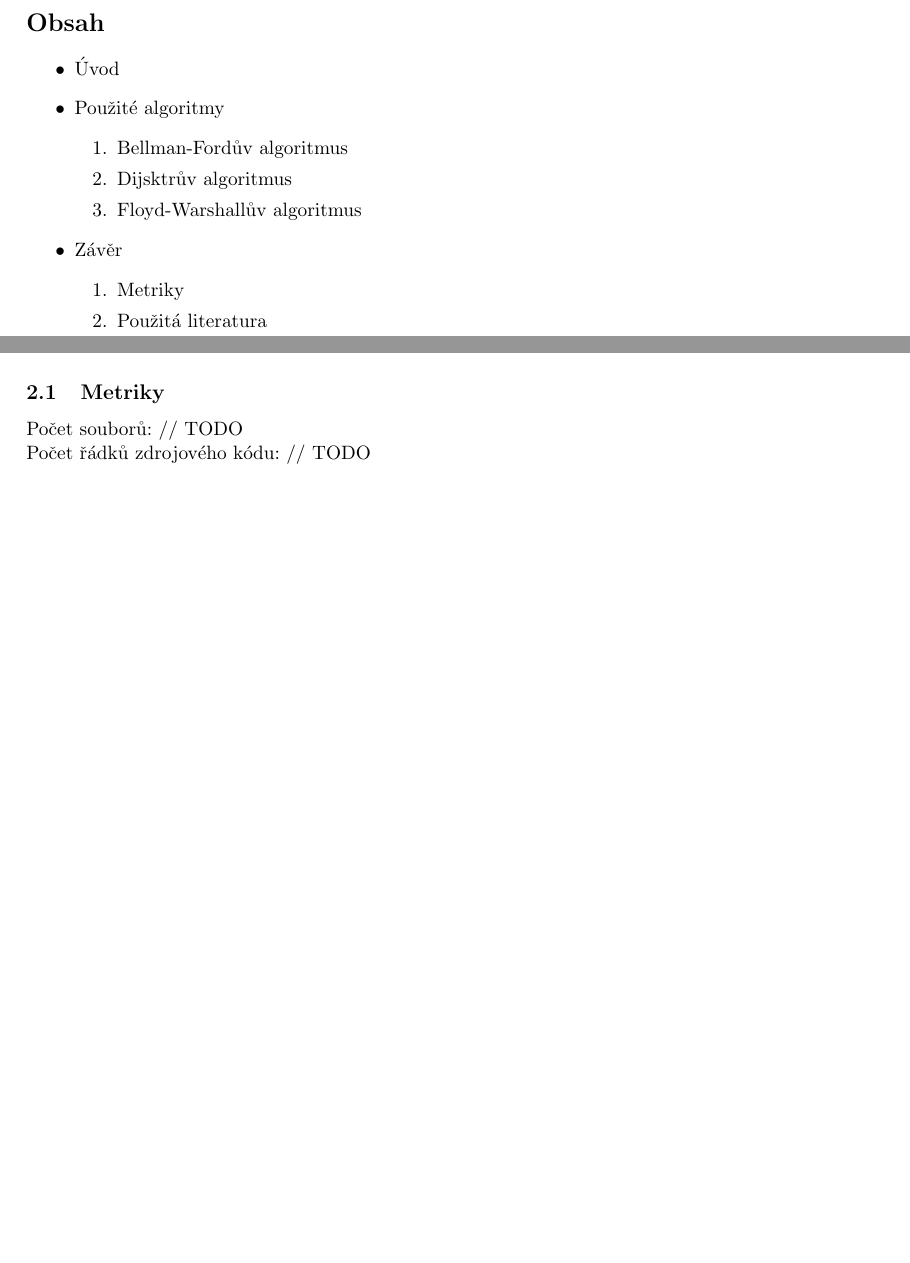
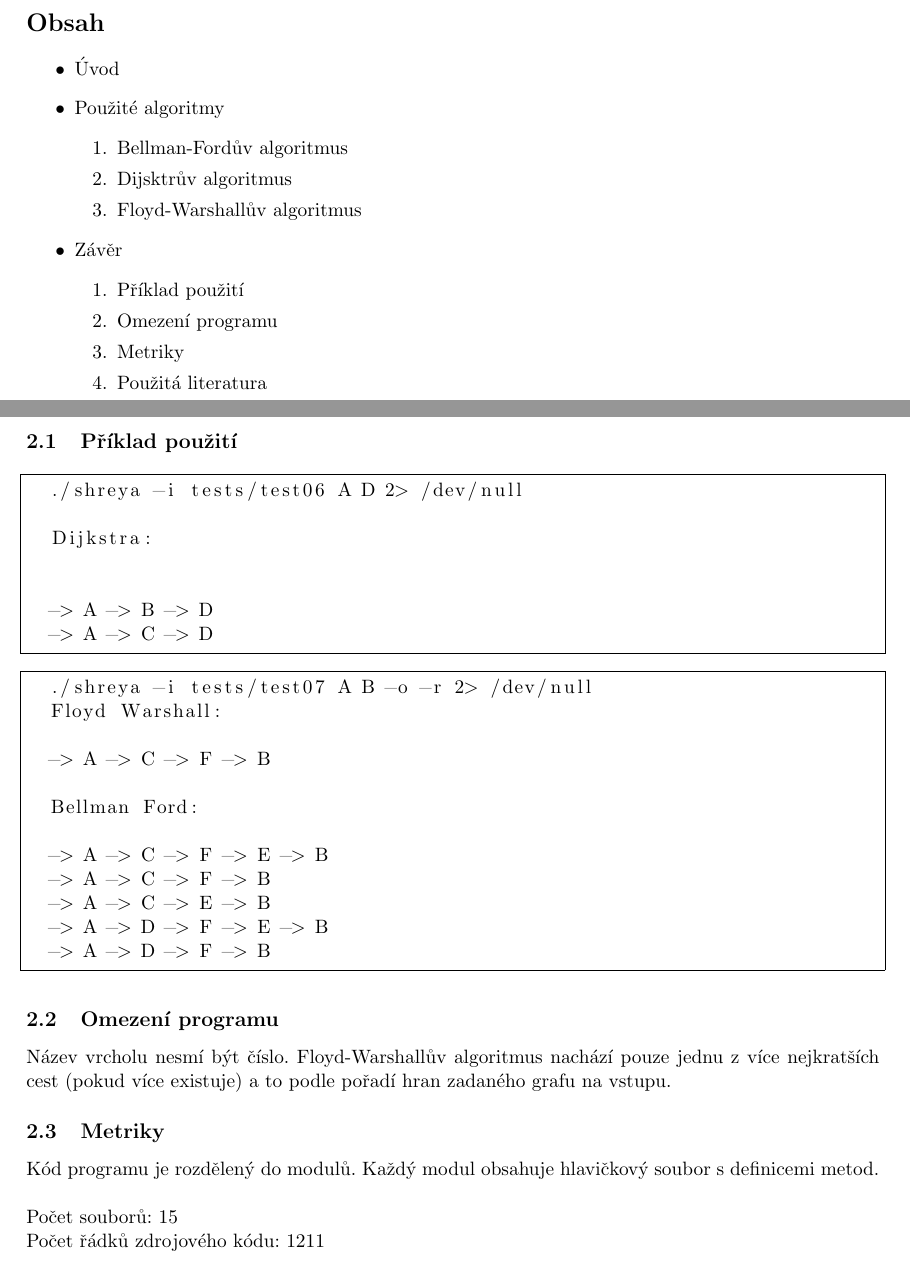
Before and after one commit to ldrahnik/ial_project_2016_2017, a LaTeX document (doc/manual.tex): two parts of pages 2 and 3 of 4 before the commit and two parts of pages 2 and 4 of 4 after it, joined at a grey line, cut so that both start at the same text, the shorter picture padded with empty space. Compiled offline with pdfLaTeX.

Commit message:
manual.tex add Příklad použití, Omezeni programu, update Metriky

```diff
--- a/doc/manual.tex
+++ b/doc/manual.tex
@@ -41,6 +41,8 @@ Náhradní projekt\\}
   \end{enumerate}
   \item Závěr
   \begin{enumerate}
+  \item Příklad použití
+  \item Omezení programu
   \item Metriky
   \item Použitá literatura
   \end{enumerate}
@@ -76,9 +78,46 @@ Asymptotická časová složitost je $O(|V|^3)$.
 \section{Závěr}
 Projekt byl zajímavý a naučili jsme se díky němu používat vhodné algoritmy a poznávat jejich výhody a nevýhody. Potřebná látka byla probírána okrajově až k termínu odevzdání projektu, ale nebyl problém si vše zjistit sami a vypracovat zadání díky samostudiu.
 
+\newpage
+
+\subsection{Příklad použití}
+
+\lstset{language=Bash}
+\begin{lstlisting}[frame=single,breaklines]
+  ./shreya -i tests/test06 A D 2> /dev/null
+
+  Dijkstra:
+
+
+  -> A -> B -> D
+  -> A -> C -> D
+
+\end{lstlisting}
+
+\lstset{language=Bash}
+\begin{lstlisting}[frame=single,breaklines]
+  ./shreya -i tests/test07 A B -o -r 2> /dev/null
+  Floyd Warshall:
+
+  -> A -> C -> F -> B
+
+  Bellman Ford:
+
+  -> A -> C -> F -> E -> B
+  -> A -> C -> F -> B
+  -> A -> C -> E -> B
+  -> A -> D -> F -> E -> B
+  -> A -> D -> F -> B
+\end{lstlisting}
+
+\subsection{Omezení programu}
+Název vrcholu nesmí být číslo. Floyd-Warshallův algoritmus nachází pouze jednu z více nejkratších cest (pokud více existuje) a to podle pořadí hran zadaného grafu na vstupu.
+
 \subsection{Metriky}
-Počet souborů: // TODO \\
-Počet řádků zdrojového kódu: // TODO
+
+Kód programu je rozdělený do modulů. Každý modul obsahuje hlavičkový soubor s definicemi metod. \newline\newline
+Počet souborů: 15 \newline
+Počet řádků zdrojového kódu: 1211
 
 \subsection{Použitá literatura}
 
```
